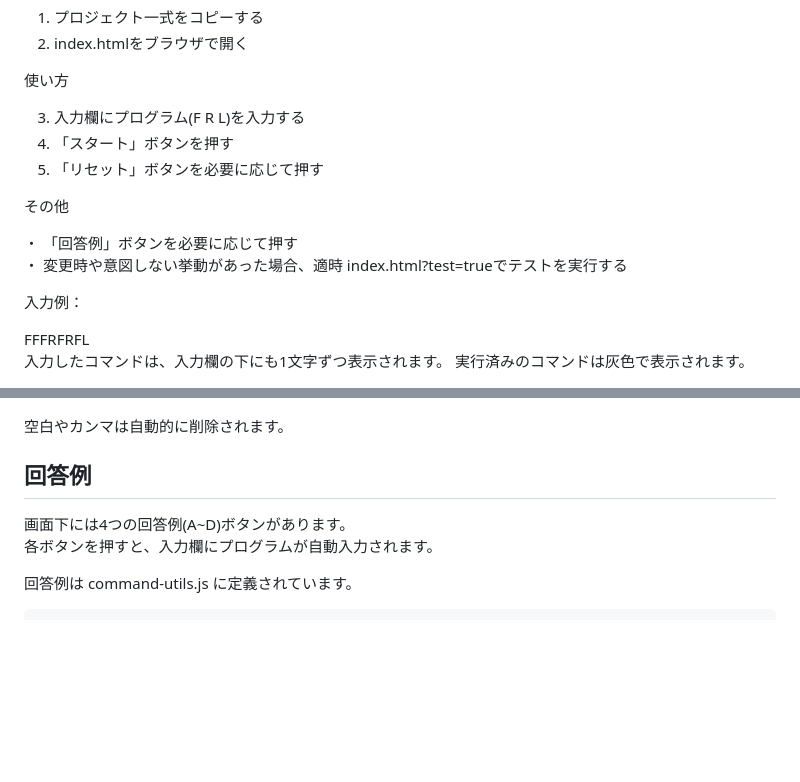
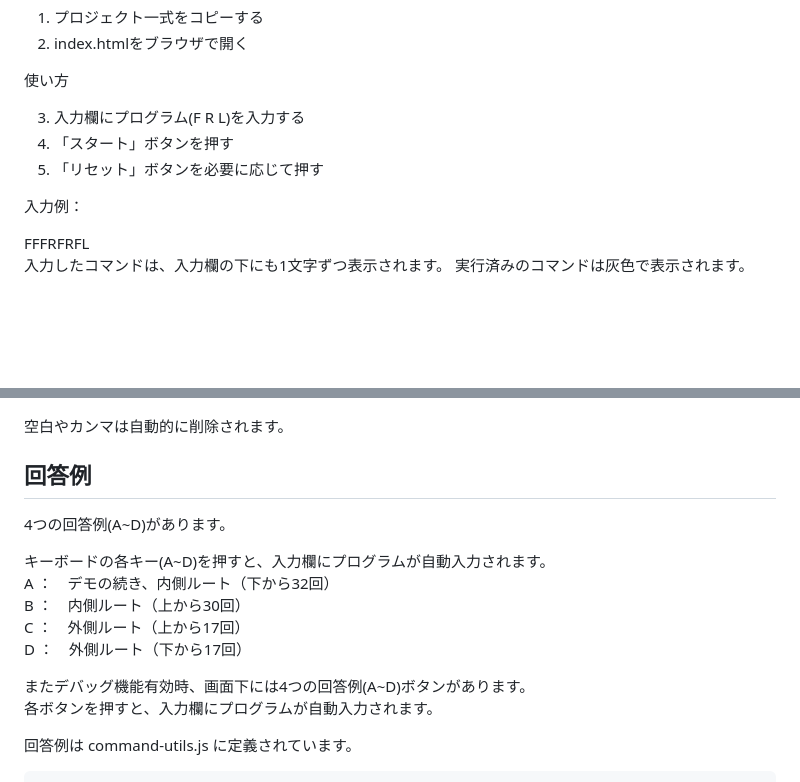
Before and after one commit to tomohiro-98/maze_code2, a Markdown page: README.md, 2 parts joined by grey strips. Drawn GitHub-style; blank space fills up the shorter version.

Commit message:
Update README with example answers and cleanup
Removed unnecessary instructions and added details about example answers.

```diff
--- a/README.md
+++ b/README.md
@@ -106,11 +106,6 @@ index.htmlをドラッグして、ブラウザのタブにドロップして開
 4. 「スタート」ボタンを押す
 5. 「リセット」ボタンを必要に応じて押す
 
-その他
-
-・ 「回答例」ボタンを必要に応じて押す<br>
-・ 変更時や意図しない挙動があった場合、適時 index.html?test=trueでテストを実行する<br>
-
 入力例：
 
 FFFRFRFL<br>
@@ -147,8 +142,15 @@ F、F、R、F、L、F
 
 
 ## 回答例
+4つの回答例(A~D)があります。<br>
 
-画面下には4つの回答例(A~D)ボタンがあります。<br>
+キーボードの各キー(A~D)を押すと、入力欄にプログラムが自動入力されます。<br>
+A ：　デモの続き、内側ルート（下から32回）<br>
+B ：　内側ルート（上から30回）<br>
+C ：　外側ルート（上から17回）<br>
+D ：　外側ルート（下から17回）<br>
+
+またデバッグ機能有効時、画面下には4つの回答例(A~D)ボタンがあります。<br>
 各ボタンを押すと、入力欄にプログラムが自動入力されます。
 
 回答例は command-utils.js に定義されています。
```
